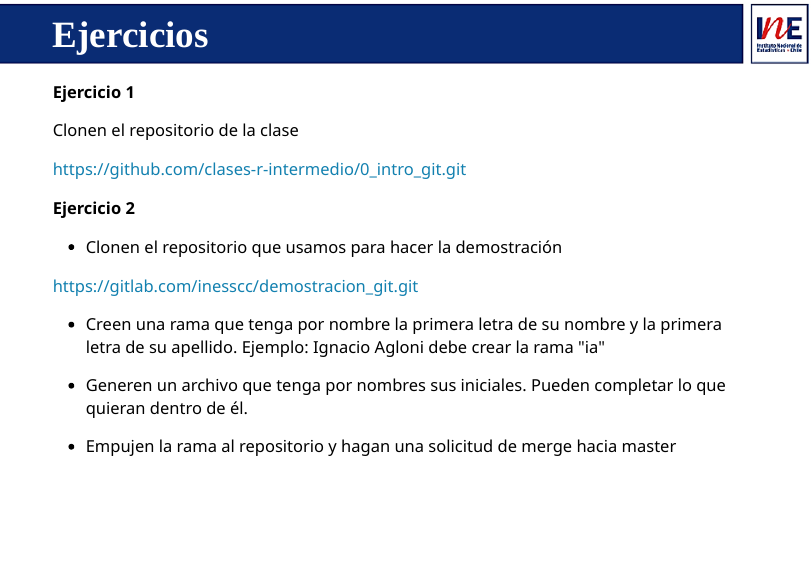
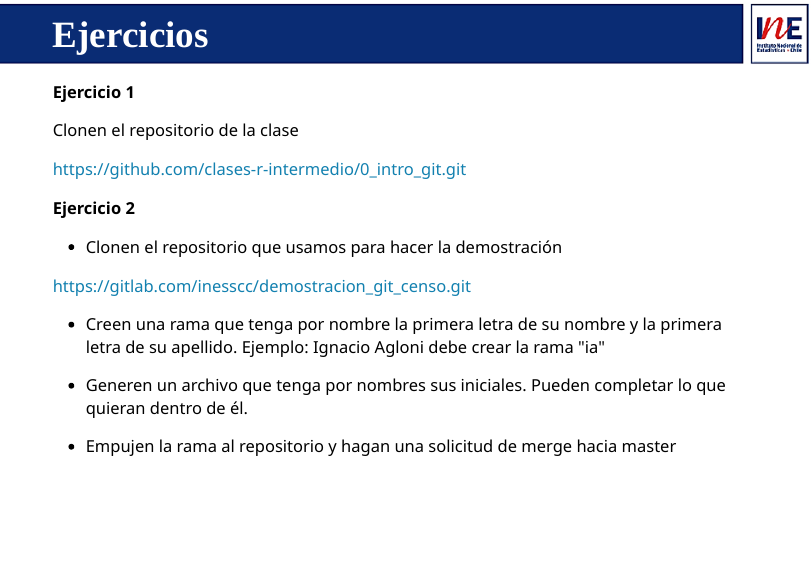
Before and after one commit to inesscc/git_censo, an R Markdown document (intro_git.Rmd): page 29 of 31. Rendered offline with R 4.5, knitr and Pandoc, with nearby package versions; the slides are laid out offline by our stand-in for remark.js, each with all of its steps uncovered, in fonts that may differ from those the slides ask for, and without slide numbers, shadows or browser add-ons.

Commit message:
arreglar ejercicio final

```diff
--- a/intro_git.Rmd
+++ b/intro_git.Rmd
@@ -733,7 +733,7 @@ https://github.com/clases-r-intermedio/0_intro_git.git
 
 - Clonen el repositorio que usamos para hacer la demostración
 
-https://gitlab.com/inesscc/demostracion_git.git
+https://gitlab.com/inesscc/demostracion_git_censo.git
 
 - Creen una rama que tenga por nombre la primera letra de su nombre y la primera letra de su apellido. Ejemplo: Ignacio Agloni debe crear la rama "ia"
 
```
Also changed, not shown: index.html.
